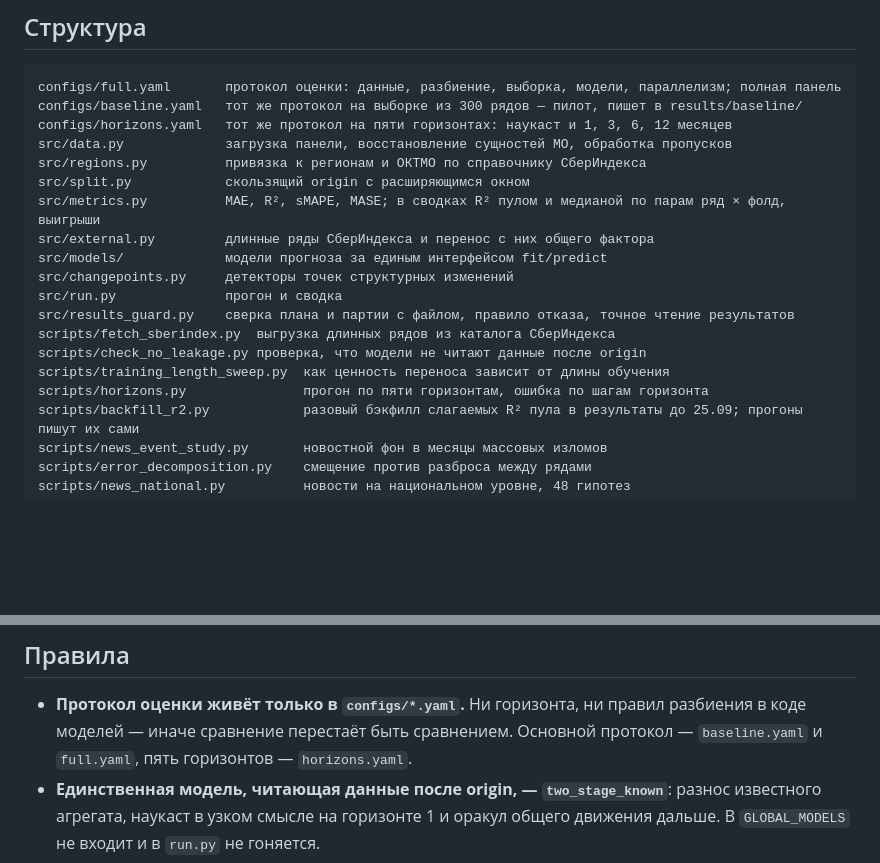
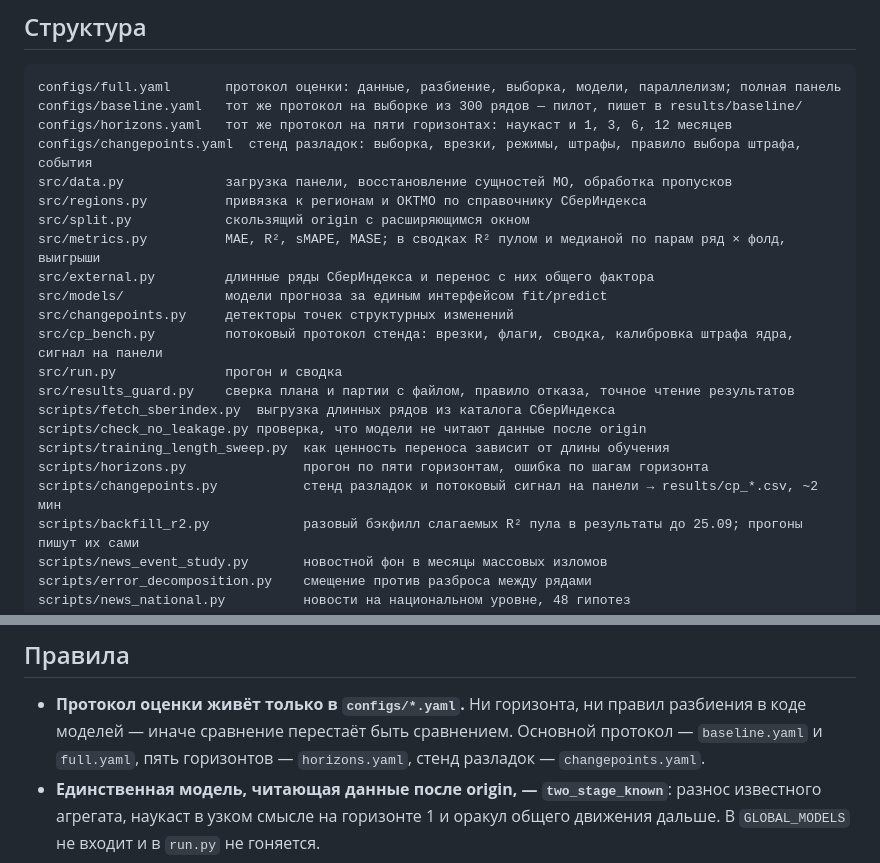
Before and after one commit to kr1zal/sberindex_konkurs, a Markdown page: DEVELOPMENT.md, 2 parts joined by grey strips. Drawn GitHub-style; blank space fills up the shorter version.

```diff
--- a/DEVELOPMENT.md
+++ b/DEVELOPMENT.md
@@ -9,6 +9,7 @@
 configs/full.yaml       протокол оценки: данные, разбиение, выборка, модели, параллелизм; полная панель
 configs/baseline.yaml   тот же протокол на выборке из 300 рядов — пилот, пишет в results/baseline/
 configs/horizons.yaml   тот же протокол на пяти горизонтах: наукаст и 1, 3, 6, 12 месяцев
+configs/changepoints.yaml  стенд разладок: выборка, врезки, режимы, штрафы, правило выбора штрафа, события
 src/data.py             загрузка панели, восстановление сущностей МО, обработка пропусков
 src/regions.py          привязка к регионам и ОКТМО по справочнику СберИндекса
 src/split.py            скользящий origin с расширяющимся окном
@@ -16,12 +17,14 @@ src/metrics.py          MAE, R², sMAPE, MASE; в сводках R² пулом
 src/external.py         длинные ряды СберИндекса и перенос с них общего фактора
 src/models/             модели прогноза за единым интерфейсом fit/predict
 src/changepoints.py     детекторы точек структурных изменений
+src/cp_bench.py         потоковый протокол стенда: врезки, флаги, сводка, калибровка штрафа ядра, сигнал на панели
 src/run.py              прогон и сводка
 src/results_guard.py    сверка плана и партии с файлом, правило отказа, точное чтение результатов
 scripts/fetch_sberindex.py  выгрузка длинных рядов из каталога СберИндекса
 scripts/check_no_leakage.py проверка, что модели не читают данные после origin
 scripts/training_length_sweep.py  как ценность переноса зависит от длины обучения
 scripts/horizons.py               прогон по пяти горизонтам, ошибка по шагам горизонта
+scripts/changepoints.py           стенд разладок и потоковый сигнал на панели → results/cp_*.csv, ~2 мин
 scripts/backfill_r2.py            разовый бэкфилл слагаемых R² пула в результаты до 25.09; прогоны пишут их сами
 scripts/news_event_study.py       новостной фон в месяцы массовых изломов
 scripts/error_decomposition.py    смещение против разброса между рядами
@@ -41,7 +44,8 @@ tests/                  тесты на синтетических кадрах,
 
 - **Протокол оценки живёт только в `configs/*.yaml`.** Ни горизонта, ни правил
   разбиения в коде моделей — иначе сравнение перестаёт быть сравнением.
-  Основной протокол — `baseline.yaml` и `full.yaml`, пять горизонтов — `horizons.yaml`.
+  Основной протокол — `baseline.yaml` и `full.yaml`, пять горизонтов — `horizons.yaml`,
+  стенд разладок — `changepoints.yaml`.
 - **Единственная модель, читающая данные после origin, — `two_stage_known`**:
   разнос известного агрегата, наукаст в узком смысле на горизонте 1 и оракул
   общего движения дальше. В `GLOBAL_MODELS` не входит и в `run.py` не гоняется.
```
Also changed, not shown: README.md (+29 -0 lines).
